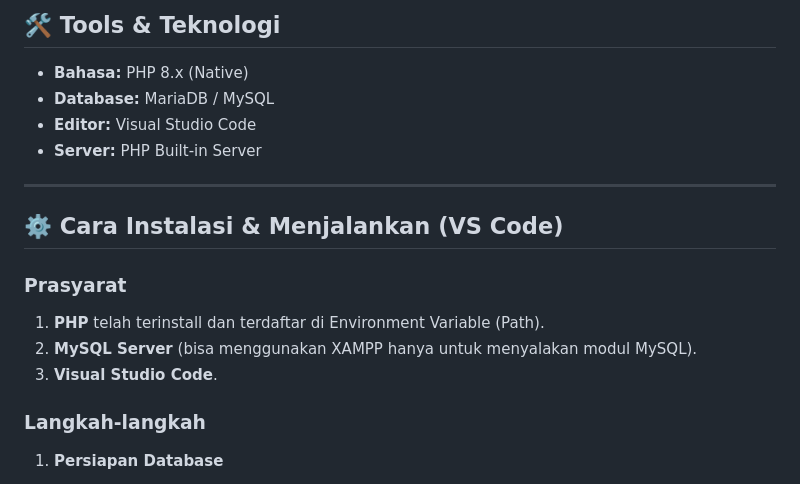
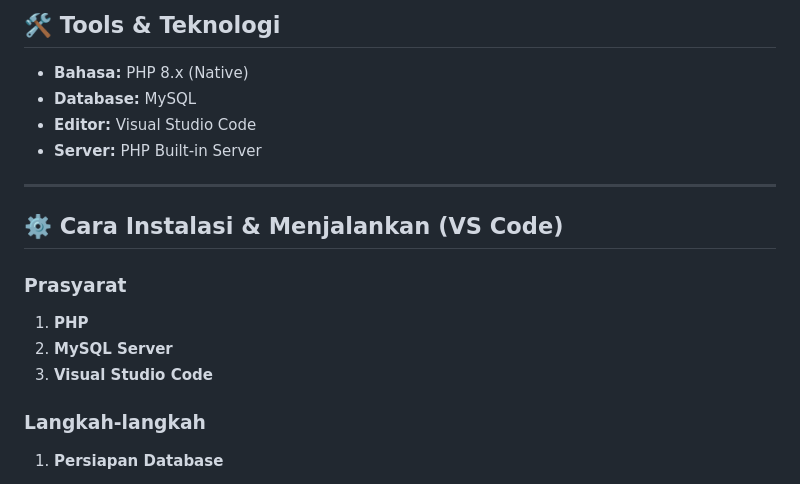
Before and after one commit to kadeksajajaya23/Project-Voting-Online, a Markdown page: Readme.md, the part around one of its changes. Drawn GitHub-style.

```diff
--- a/Readme.md
+++ b/Readme.md
@@ -60,7 +57,7 @@ Pengembangan dilakukan dengan metode *Full Coding* kolaboratif:
 
 ## 🛠️ Tools & Teknologi
 * **Bahasa:** PHP 8.x (Native)
-* **Database:** MariaDB / MySQL
+* **Database:** MySQL
 * **Editor:** Visual Studio Code
 * **Server:** PHP Built-in Server
 
@@ -69,9 +66,10 @@ Pengembangan dilakukan dengan metode *Full Coding* kolaboratif:
 ## ⚙️ Cara Instalasi & Menjalankan (VS Code)
 
 ### Prasyarat
-1.  **PHP** telah terinstall dan terdaftar di Environment Variable (Path).
-2.  **MySQL Server** (bisa menggunakan XAMPP hanya untuk menyalakan modul MySQL).
-3.  **Visual Studio Code**.
+1.  **PHP**
+2.  **MySQL Server**
+3.  **Visual Studio Code**
+
 
 ### Langkah-langkah
 1.  **Persiapan Database**
```
Also changed, not shown: other parts of Readme.md (+52 -4 lines).
